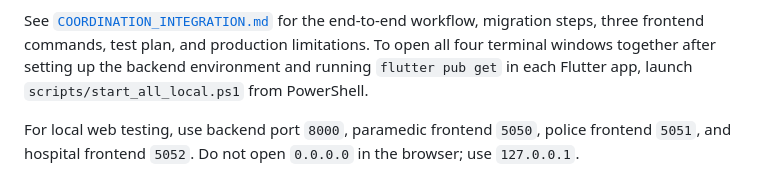
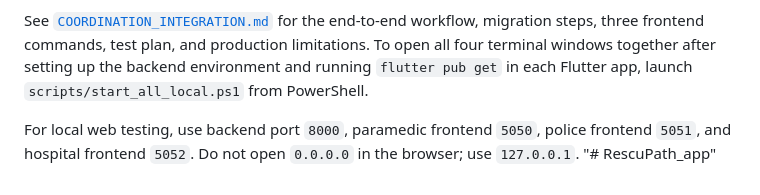
Before and after one commit to HarshaVardhan06-byte/RescuPath_app, a Markdown page: README.md, the part around the change. Rendered like a GitHub page.

```diff
--- a/README.md
+++ b/README.md
@@ -105,3 +105,4 @@ This archive also includes two new separate Flutter applications: `mobile/police
 See [`COORDINATION_INTEGRATION.md`](COORDINATION_INTEGRATION.md) for the end-to-end workflow, migration steps, three frontend commands, test plan, and production limitations. To open all four terminal windows together after setting up the backend environment and running `flutter pub get` in each Flutter app, launch `scripts/start_all_local.ps1` from PowerShell.
 
 For local web testing, use backend port `8000`, paramedic frontend `5050`, police frontend `5051`, and hospital frontend `5052`. Do not open `0.0.0.0` in the browser; use `127.0.0.1`.
+"# RescuPath_app"
```
